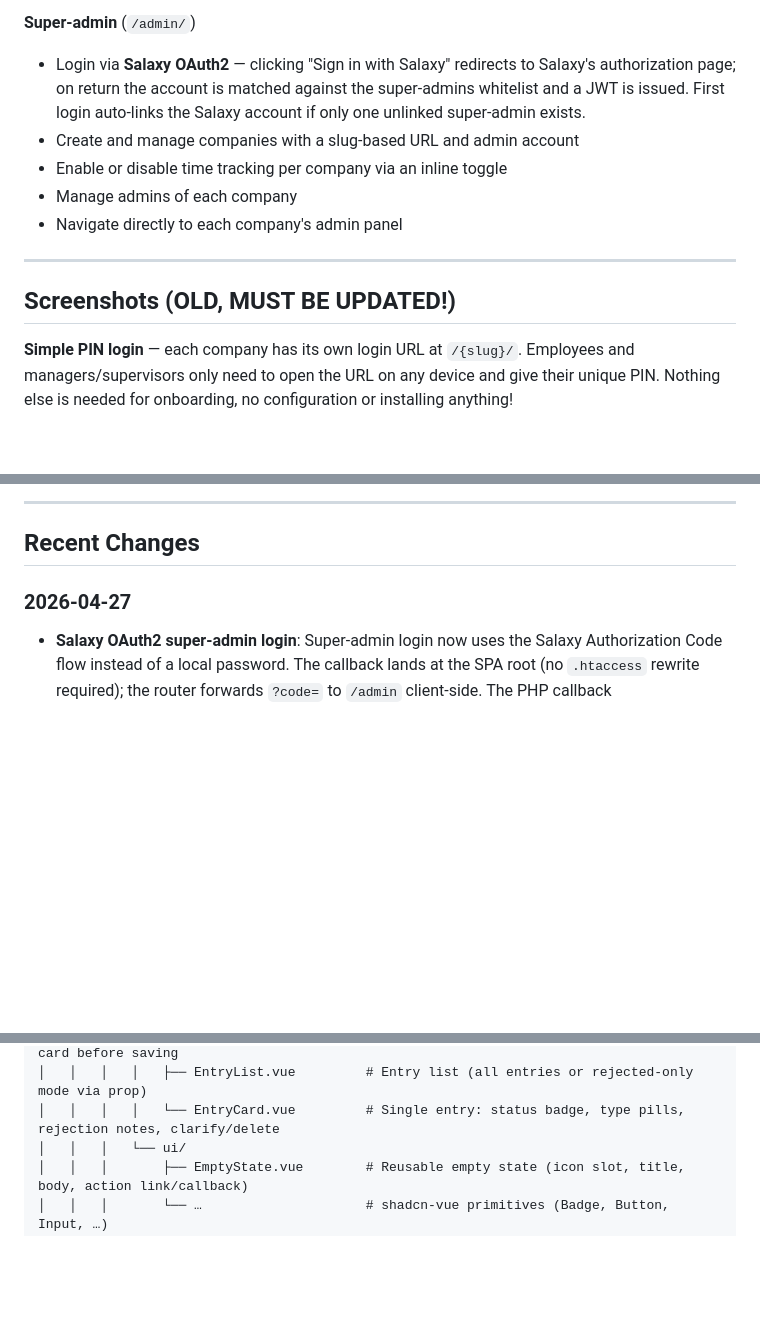
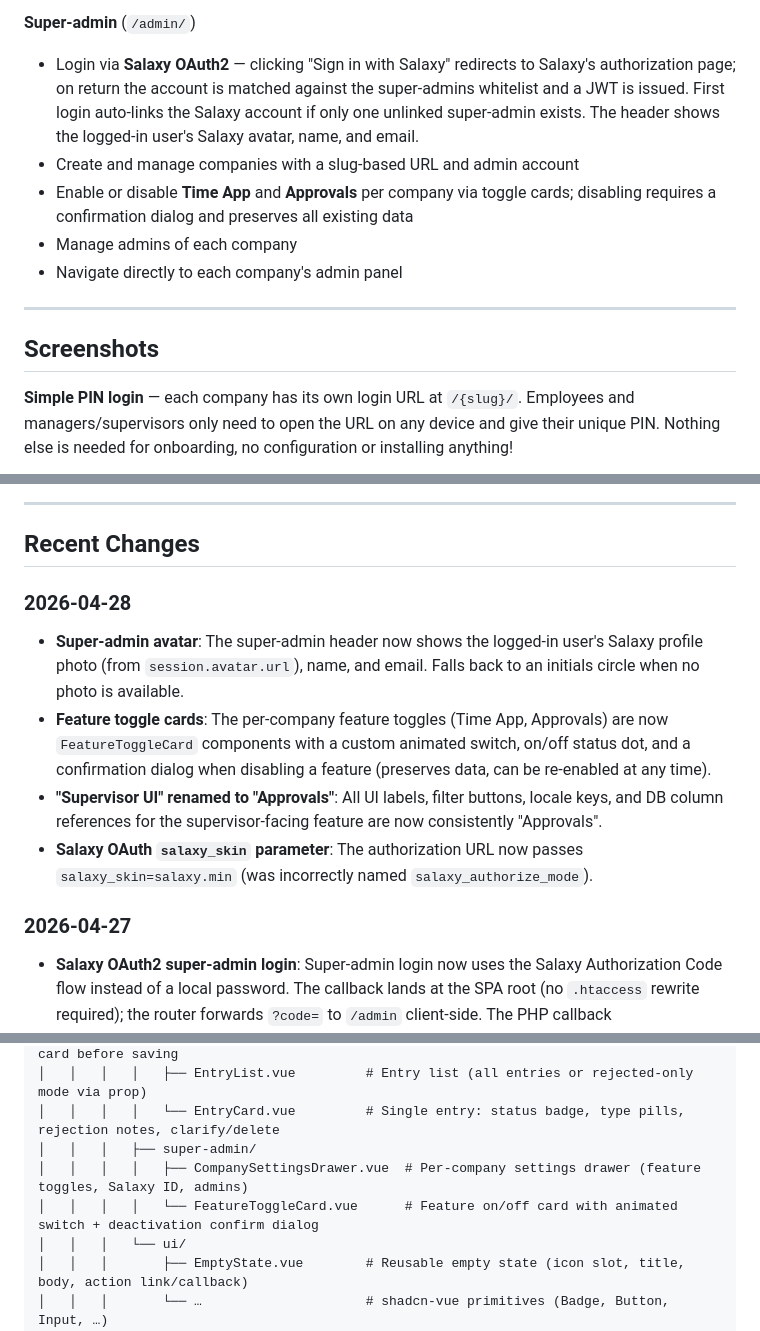
Before and after one commit to jisosavi/TimeTrackingApp, a Markdown page: README.md, 3 parts joined by grey strips. Rendered like a GitHub page; blank space fills up the shorter version.

Commit message:
Update README: 2026-04-28 changes, Approvals rename, avatar, feature toggles
Co-Authored-By: Claude Sonnet 4.6 <noreply@anthropic.com>

```diff
--- a/README.md
+++ b/README.md
@@ -86,15 +86,15 @@ This project showcases the power of Salaxy's modern payroll infrastructure:
 - Company Salaxy ID visible in Settings (read-only; editable by super-admins only)
 
 **Super-admin** (`/admin/`)
-- Login via **Salaxy OAuth2** — clicking "Sign in with Salaxy" redirects to Salaxy's authorization page; on return the account is matched against the super-admins whitelist and a JWT is issued. First login auto-links the Salaxy account if only one unlinked super-admin exists.
+- Login via **Salaxy OAuth2** — clicking "Sign in with Salaxy" redirects to Salaxy's authorization page; on return the account is matched against the super-admins whitelist and a JWT is issued. First login auto-links the Salaxy account if only one unlinked super-admin exists. The header shows the logged-in user's Salaxy avatar, name, and email.
 - Create and manage companies with a slug-based URL and admin account
-- Enable or disable time tracking per company via an inline toggle
+- Enable or disable **Time App** and **Approvals** per company via toggle cards; disabling requires a confirmation dialog and preserves all existing data
 - Manage admins of each company
 - Navigate directly to each company's admin panel
 
 ---
 
-## Screenshots (OLD, MUST BE UPDATED!)
+## Screenshots
 
 **Simple PIN login** — each company has its own login URL at `/{slug}/`.
 Employees and managers/supervisors only need to open the URL on any device and give their unique PIN.
@@ -137,6 +137,12 @@ Nothing else is needed for onboarding, no configuration or installing anything!
 ---
 
 ## Recent Changes
+
+### 2026-04-28
+- **Super-admin avatar**: The super-admin header now shows the logged-in user's Salaxy profile photo (from `session.avatar.url`), name, and email. Falls back to an initials circle when no photo is available.
+- **Feature toggle cards**: The per-company feature toggles (Time App, Approvals) are now `FeatureToggleCard` components with a custom animated switch, on/off status dot, and a confirmation dialog when disabling a feature (preserves data, can be re-enabled at any time).
+- **"Supervisor UI" renamed to "Approvals"**: All UI labels, filter buttons, locale keys, and DB column references for the supervisor-facing feature are now consistently "Approvals".
+- **Salaxy OAuth `salaxy_skin` parameter**: The authorization URL now passes `salaxy_skin=salaxy.min` (was incorrectly named `salaxy_authorize_mode`).
 
 ### 2026-04-27
 - **Salaxy OAuth2 super-admin login**: Super-admin login now uses the Salaxy Authorization Code flow instead of a local password. The callback lands at the SPA root (no `.htaccess` rewrite required); the router forwards `?code=` to `/admin` client-side. The PHP callback (`api/salaxy_oauth_callback.php`) exchanges the code, fetches `session/current`, matches `currentAccount.id` against the `super_admins` whitelist, and issues a JWT. First login auto-links the account when exactly one unlinked super-admin exists. Set `VITE_SUPERADMIN_PASSWORD_LOGIN=true` in `.env.local` to keep the password form visible for local development.
@@ -378,6 +384,9 @@ npm run lint         # ESLint + Oxlint
 │   │   │   │   ├── ChatPanel.vue         # AI chat: message history, editable preview card before saving
 │   │   │   │   ├── EntryList.vue         # Entry list (all entries or rejected-only mode via prop)
 │   │   │   │   └── EntryCard.vue         # Single entry: status badge, type pills, rejection notes, clarify/delete
+│   │   │   ├── super-admin/
+│   │   │   │   ├── CompanySettingsDrawer.vue  # Per-company settings drawer (feature toggles, Salaxy ID, admins)
+│   │   │   │   └── FeatureToggleCard.vue      # Feature on/off card with animated switch + deactivation confirm dialog
 │   │   │   └── ui/
 │   │   │       ├── EmptyState.vue        # Reusable empty state (icon slot, title, body, action link/callback)
 │   │   │       └── …                     # shadcn-vue primitives (Badge, Button, Input, …)
```
Also changed, not shown: other parts of README.md (+1 -1 lines).
